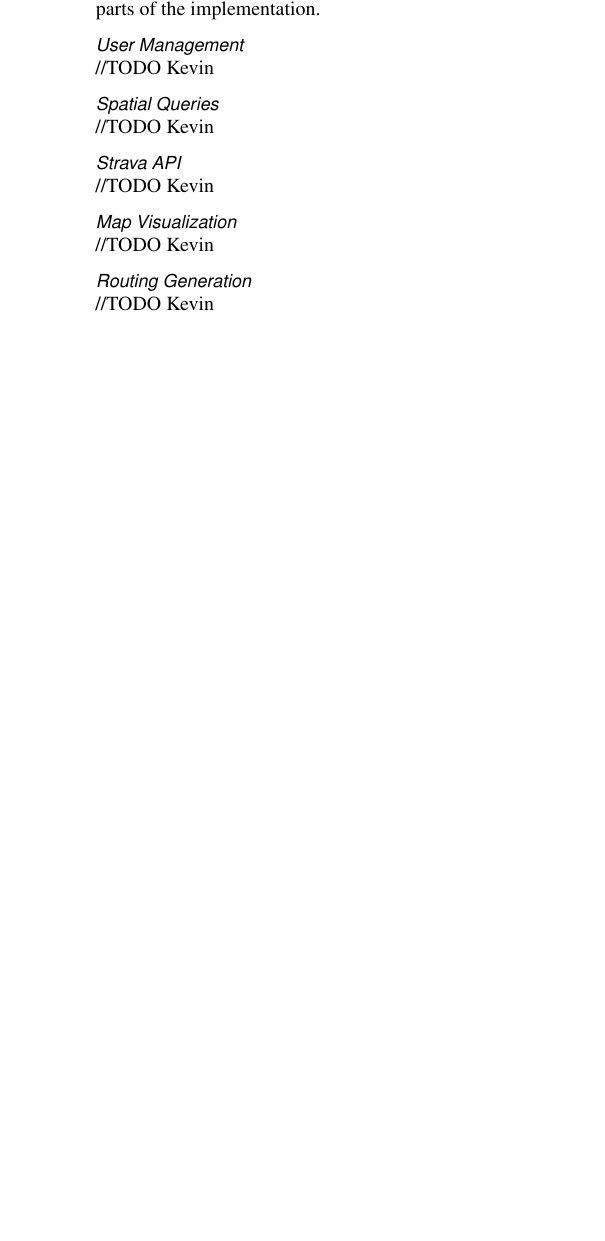
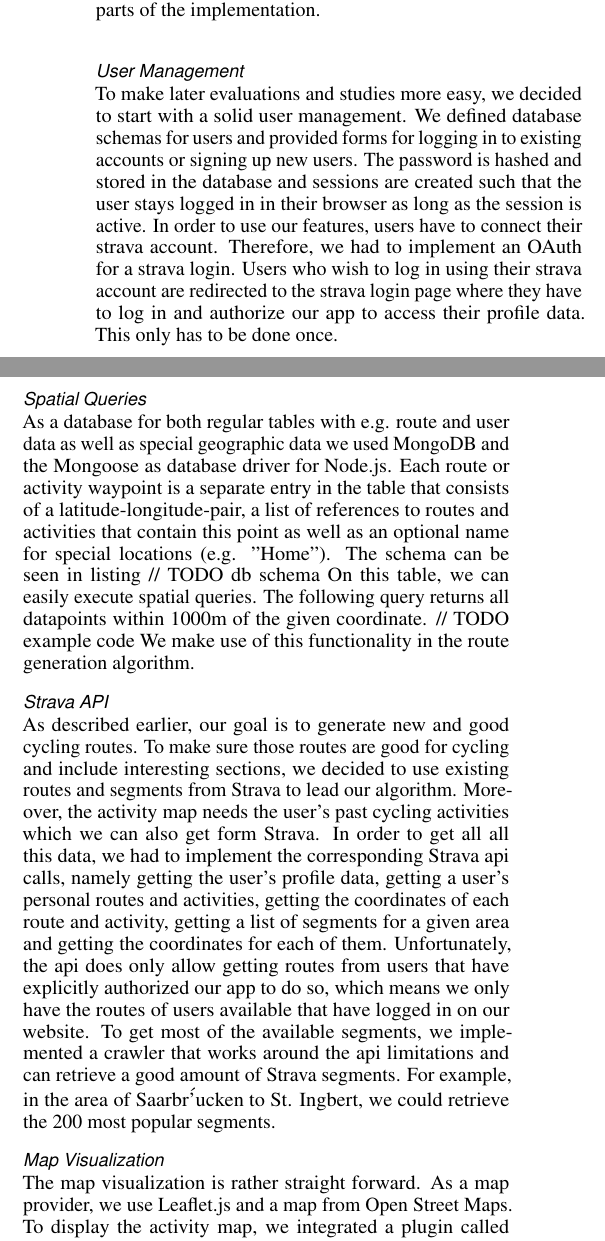
Before and after one commit to kvnmlr/explox-backend, a LaTeX document (documentation/report/proposal-template.tex): part of one column of page 3 of 4 before the commit and two parts of the columns of page 3 of 4 after it, the two joined at a grey line, cut so that both start at the same text, the shorter picture padded with empty space. Compiled offline with pdfLaTeX.

Commit message:
written implementation section in report, needs revision

```diff
--- a/documentation/report/proposal-template.tex
+++ b/documentation/report/proposal-template.tex
@@ -237,12 +237,14 @@
 As discussed earlier, an incremental and iterative approach is very useful when designing and implementing software, which is why we deeply incorporated that paradigm into our development process. After implementing a certain feature, it went through a short phase of testing and evaluation, before we proceeded to the next feature. Also, for most of the methods and functionalities, we created unit tests that constantly ensure the correctness of our code.\\
 The whole system has been designed in a modular way which allows it to easily be maintained and modified for other projects. In the following, we will explain the non-trivial parts of the implementation.
 \subsubsection{User Management}
-//TODO Kevin
+To make later evaluations and studies more easy, we decided to start with a solid user management. We defined database schemas for users and provided forms for logging in to existing accounts or signing up new users. The password is hashed and stored in the database and sessions are created such that the user stays logged in in their browser as long as the session is active. In order to use our features, users have to connect their strava account. Therefore, we had to implement an OAuth for a strava login. Users who wish to log in using their strava account are redirected to the strava login page where they have to log in and authorize our app to access their profile data. This only has to be done once.
 \subsubsection{Spatial Queries}
-//TODO Kevin
+As a database for both regular tables with e.g. route and user data as well as special geographic data we used MongoDB and the Mongoose as database driver for Node.js. Each route or activity waypoint is a separate entry in the table that consists of a latitude-longitude-pair, a list of references to routes and activities that contain this point as well as an optional name for special locations (e.g. ''Home''). The schema can be seen in listing // TODO db schema
+On this table, we can easily execute spatial queries. The following query returns all datapoints within 1000m of the given coordinate. // TODO example code
+We make use of this functionality in the route generation algorithm.
 \subsubsection{Strava API}
-//TODO Kevin
+As described earlier, our goal is to generate new and good cycling routes. To make sure those routes are good for cycling and include interesting sections, we decided to use existing routes and segments from Strava to lead our algorithm. Moreover, the activity map needs the user's past cycling activities which we can also get form Strava. In order to get all all this data, we had to implement the corresponding Strava api calls, namely getting the user's profile data, getting a user's personal routes and activities, getting the coordinates of each route and activity, getting a list of segments for a given area and getting the coordinates for each of them. Unfortunately, the api does only allow getting routes from users that have explicitly authorized our app to do so, which means we only have the routes of users available that have logged in on our website. To get most of the available segments, we implemented a crawler that works around the api limitations and can retrieve a good amount of Strava segments. For example, in the area of Saarbr\''ucken to St. Ingbert, we could retrieve the 200 most popular segments.
 \subsubsection{Map Visualization}
-//TODO Kevin
+The map visualization is rather straight forward. As a map provider, we use Leaflet.js and a map from Open Street Maps. To display the activity map, we integrated a plugin called MaskCanvas which overlays the base layer map with a canvas. We chose this canvas to have a dark and semi-transparent background. The plugin receives all the coordinates from the user's activities and renders the overlay fully transparend at those locations with a radius of 200m.
 \subsubsection{Routing Generation}
-//TODO Kevin
+Lastly, the most interesting part of our system: The algorithm for generating new routes. Basically there are five steps that in the end lead to a list of five or less matching route suggestions.\\
```
Also changed, not shown: documentation/report/proposal-template.pdf, documentation/report/proposal-template.tex (4 more changed lines), 1 other file.
